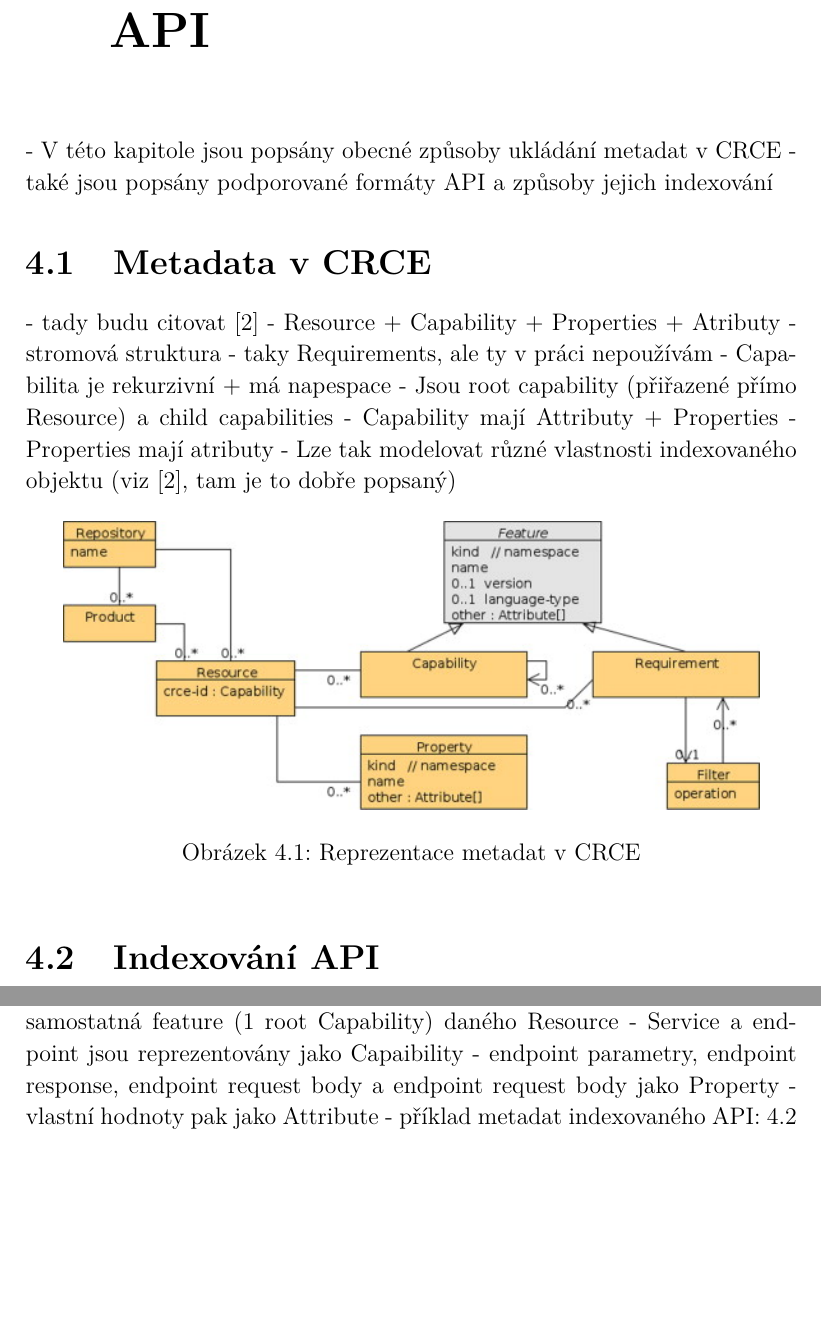
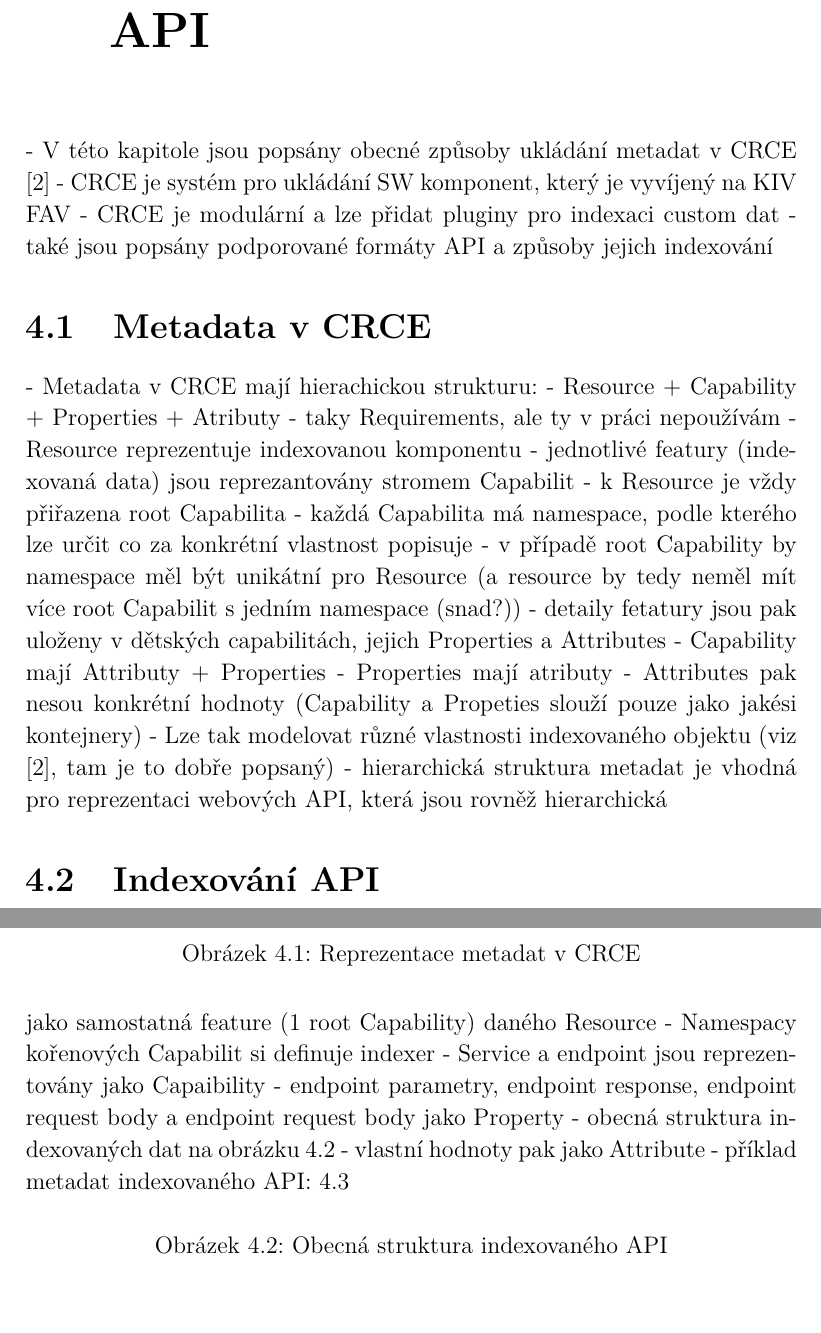
Before and after one commit to Cajova-Houba/thesis, a LaTeX thesis (thesis.tex): two parts of pages 9 and 10 of 17, joined at a grey line, cut so that both start at the same text, the shorter picture padded with empty space. Compiled offline with pdfLaTeX.

Commit message:
#3: Poznamky k metadatum v CRCE. #4: Obecne poznamky k indexovani API (+prazdna figure pro generickou strukturu indexovanych datÃ).

```diff
--- a/thesis.tex
+++ b/thesis.tex
@@ -121,20 +121,27 @@
 
 \chapter{Popis ukládání metadat v CRCE, popis indexování API}
 
- - V této kapitole jsou popsány obecné způsoby ukládání metadat v CRCE
+ - V této kapitole jsou popsány obecné způsoby ukládání metadat v CRCE \cite{brada2015repository}
+ - CRCE je systém pro ukládání SW komponent, který je vyvíjený na KIV FAV
+ - CRCE je modulární a lze přidat pluginy pro indexaci custom dat
  - také jsou popsány podporované formáty API a způsoby jejich indexování
 
 \section{Metadata v CRCE}
 
- - tady budu citovat \cite{brada2015repository}
- - Resource + Capability + Properties + Atributy
- 	- stromová struktura
- - taky Requirements, ale ty v práci nepoužívám
- - Capabilita je rekurzivní + má napespace
- - Jsou root capability (přiřazené přímo Resource) a child capabilities
+ - Metadata v CRCE mají hierachickou strukturu:
+	 - Resource + Capability + Properties + Atributy
+	 - taky Requirements, ale ty v práci nepoužívám
+	 - Resource reprezentuje indexovanou komponentu
+	 - jednotlivé featury (indexovaná data) jsou reprezantovány stromem Capabilit
+	 	- k Resource je vždy přiřazena root Capabilita
+	 	- každá Capabilita má namespace, podle kterého lze určit co za konkrétní vlastnost popisuje
+	 	- v případě root Capability by namespace měl být unikátní pro Resource (a resource by tedy neměl mít více root Capabilit s jedním namespace (snad?))
+	 	- detaily fetatury jsou pak uloženy v dětských capabilitách, jejich Properties a Attributes
  - Capability mají Attributy + Properties
  - Properties mají atributy
+ - Attributes pak nesou konkrétní hodnoty (Capability a Propeties slouží pouze jako jakési kontejnery)
  - Lze tak modelovat různé vlastnosti indexovaného objektu (viz \cite{brada2015repository}, tam je to dobře popsaný)
+ - hierarchická struktura metadat je vhodná pro reprezentaci webových API, která jsou rovněž hierarchická
 
  \begin{figure}[h]
  	\centering
@@ -158,8 +165,16 @@
 - popis API je reprezentován jako samostatná feature (1 root Capability) daného Resource
+	- Namespacy kořenových Capabilit si definuje indexer
 - Service a endpoint jsou reprezentovány jako Capaibility
 - endpoint parametry, endpoint response, endpoint request body a endpoint request body jako Property
+	- obecná struktura indexovaných dat na obrázku \ref{fig:indexed-api-general}
 - vlastní hodnoty pak jako Attribute
 - příklad metadat indexovaného API: \ref{fig:indexed-api-example}
+
+\begin{figure}[h]
+	\centering
+	\caption{Obecná struktura indexovaného API}
+	\label{fig:indexed-api-general}
+\end{figure}
 
  \begin{figure}[h]
 	\centering
```
Also changed, not shown: thesis.tex (2 more changed lines).
